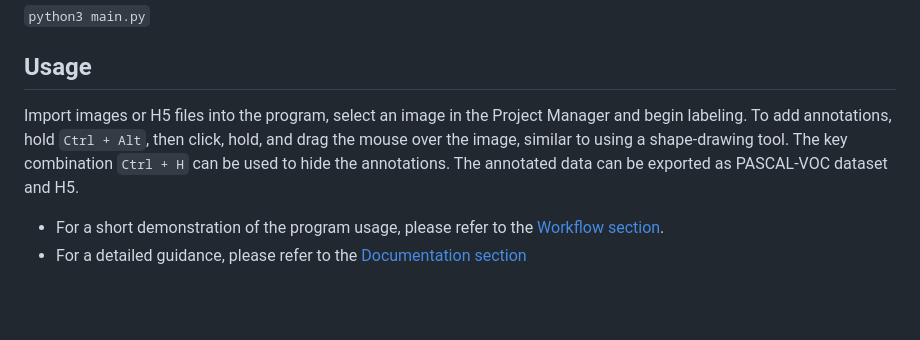
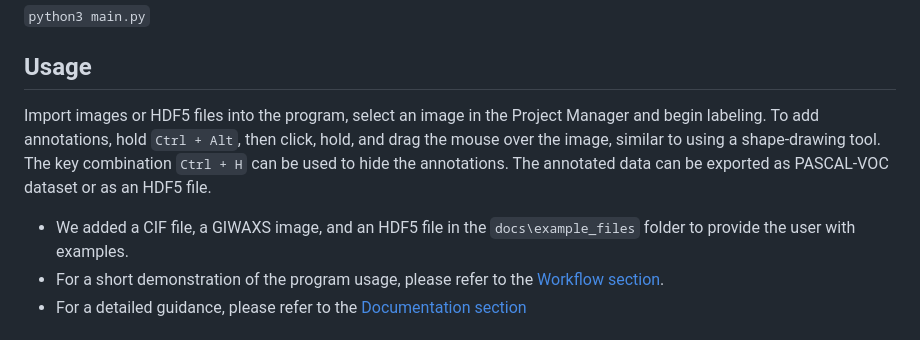
Before and after one commit to mlgid-project/mlgidGUI, a Markdown page: README.md, the part around the change. GitHub-like rendering; blank space fills up the shorter version.

```diff
--- a/README.md
+++ b/README.md
@@ -38,12 +38,12 @@ Clone with git:
 
 ## Usage
 
-Import images or H5 files into the program, select an image in the Project Manager and begin labeling.
+Import images or HDF5 files into the program, select an image in the Project Manager and begin labeling.
 To add annotations, hold `Ctrl + Alt`, then click, hold, and drag the mouse over the image, similar to using a shape-drawing tool.
 The key combination `Ctrl + H` can be used to hide the annotations. The annotated data  can be exported as PASCAL-VOC
-dataset and H5.
+dataset or as an HDF5 file.
 
-
+- We added a CIF file, a GIWAXS image, and an HDF5 file in the `docs\example_files` folder to provide the user with examples.
 - For a short demonstration of the program usage, please refer to the [Workflow section](./docs/WORKFLOW.md).
 - For a detailed guidance, please refer to the [Documentation section](./docs/DOCUMENTATION.md)
 
```
Also changed, not shown: docs/DOCUMENTATION.md (+33 -23 lines), docs/WORKFLOW.md (+5 -3 lines), docs/paper.md (added, +61 -0 lines), docs/images/cif_rois.png (added), docs/images/histogram.png, docs/images/labeled_rois.png (added), docs/images/startup.png, 3 other files.
